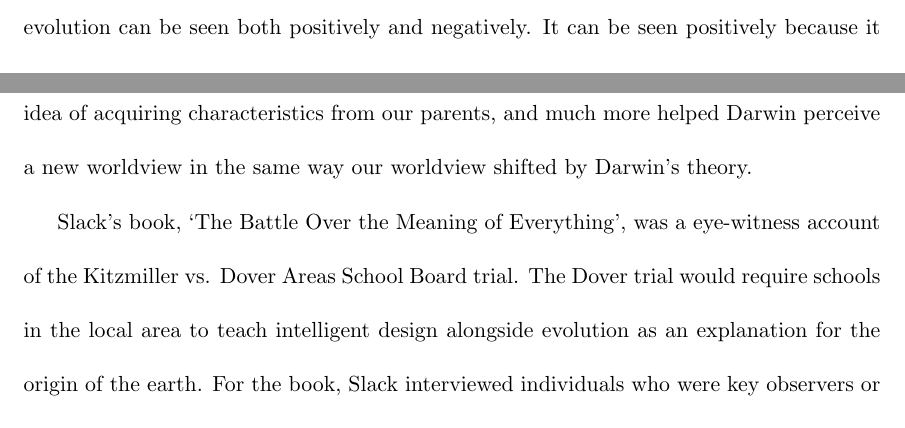
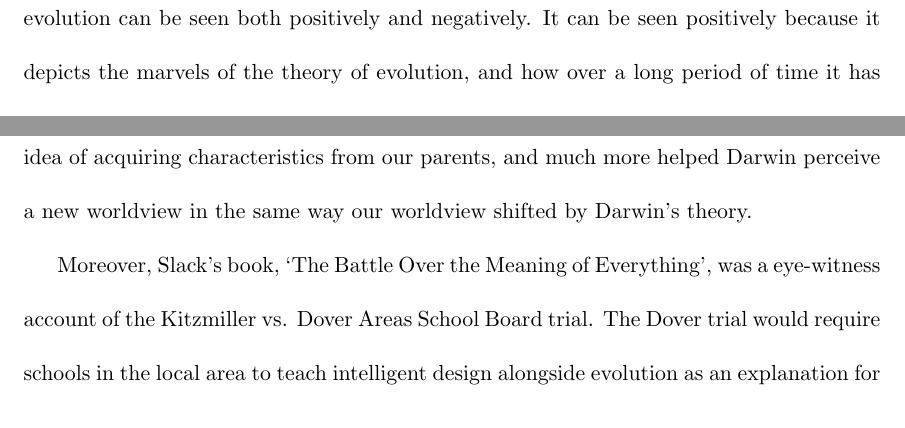
Before and after one commit to AbhiAgarwal/gallatin, a LaTeX document (Classes/The Darwinian Revolution/Essay3/Agarwal.tex): two parts of pages 3 and 5 of 8 before the commit and two parts of pages 4 and 5 of 8 after it, joined at a grey line, cut so that both start at the same text. Compiled offline with pdfLaTeX.

Commit message:
Hopefully done

```diff
--- a/Classes/The Darwinian Revolution/Essay3/Agarwal.tex
+++ b/Classes/The Darwinian Revolution/Essay3/Agarwal.tex
@@ -9,7 +9,7 @@
 \newcommand*{\rom}[1]{\expandafter\@slowromancap\romannumeral #1@}
 \makeatother
 
-\title{Exploring the shift in worldview post-Darwin's theory}
+\title{Exploring the shift in worldview due to Darwin's theory of evolution}
 \author{Abhi Agarwal (abhia@nyu.edu)}
 \date{}
 
@@ -70,7 +70,7 @@
 % 1000 words
 % Talk about people's thoughts and representations after his theory came out.
 
-\par Slack's book, `The Battle Over the Meaning of Everything', was a eye-witness account of the Kitzmiller vs. Dover Areas School Board trial. The Dover trial would require schools in the local area to teach intelligent design alongside evolution as an explanation for the origin of the earth. For the book, Slack interviewed individuals who were key observers or participators in the trial. The views that a couple of these individuals have show a diverse range of views on Darwin's theory of evolution as they depict a range of emotions, such as a sense of purposeless.
+\par Moreover, Slack's book, `The Battle Over the Meaning of Everything', was a eye-witness account of the Kitzmiller vs. Dover Areas School Board trial. The Dover trial would require schools in the local area to teach intelligent design alongside evolution as an explanation for the origin of the earth. For the book, Slack interviewed individuals who were key observers or participators in the trial. The views that a couple of these individuals have show a diverse range of views on Darwin's theory of evolution as they depict a range of emotions, such as a sense of purposeless.
 
 \par During the trial Slack interviews an individual at the Berkeley Faculty Club called Phillip Johnson. Johnson wrote the book `Darwin on Trial', which is regarded as one of the central texts around the intelligent design movement. In the interview Johnson describes evolution as a process that ``permits a relativistic, purposeless, Godless view of the world, in which self-aggrandizement and pleasure are sufficient ends in themselves, and the only objective measure of goodness is reproductive fitness" (Slack, 40-41). The focus of Johnson's thoughts is primarily religious and is concerned that if evolution by natural selection did occur then life would have no purpose as well as moral and ethics would have no foundation. Johnson doesn't seem like he accept the idea that the theory of evolution and God can co-exist, and views the theory as atheistic philosophy. His ideology seems like it stands from a fear or disbelief of the theory, and the idea that God is is the only source that gives life meaning and without God people don't have any reason to live. It also seems to stem from the idea that the theory wasn't written by a message from God, but an individual who claims to have create a theory to explain the meaning of our existence and why we came to be. In my opinion, it's hard to shift your worldview, or be convinced, when you fully accept God to be your creator and find meaning in life through there being a God.
 
```
Also changed, not shown: Classes/The Darwinian Revolution/Essay3/Agarwal.pdf, 2 other files.
